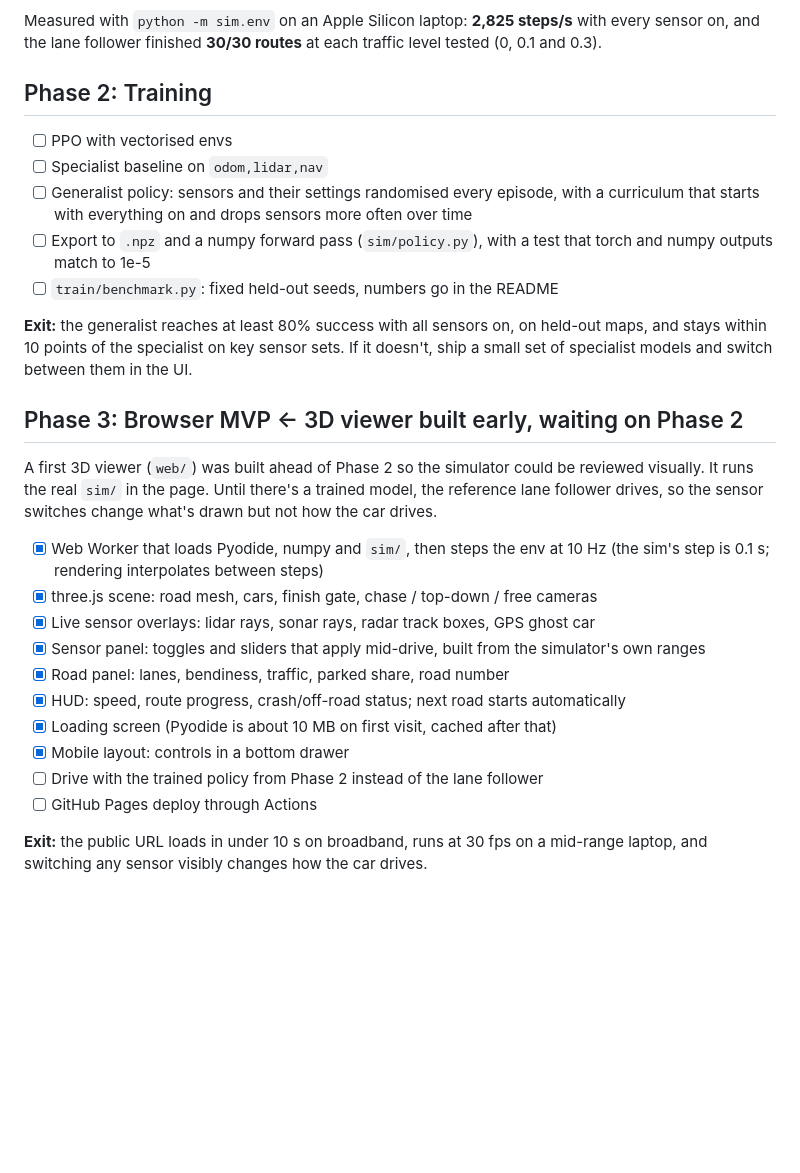
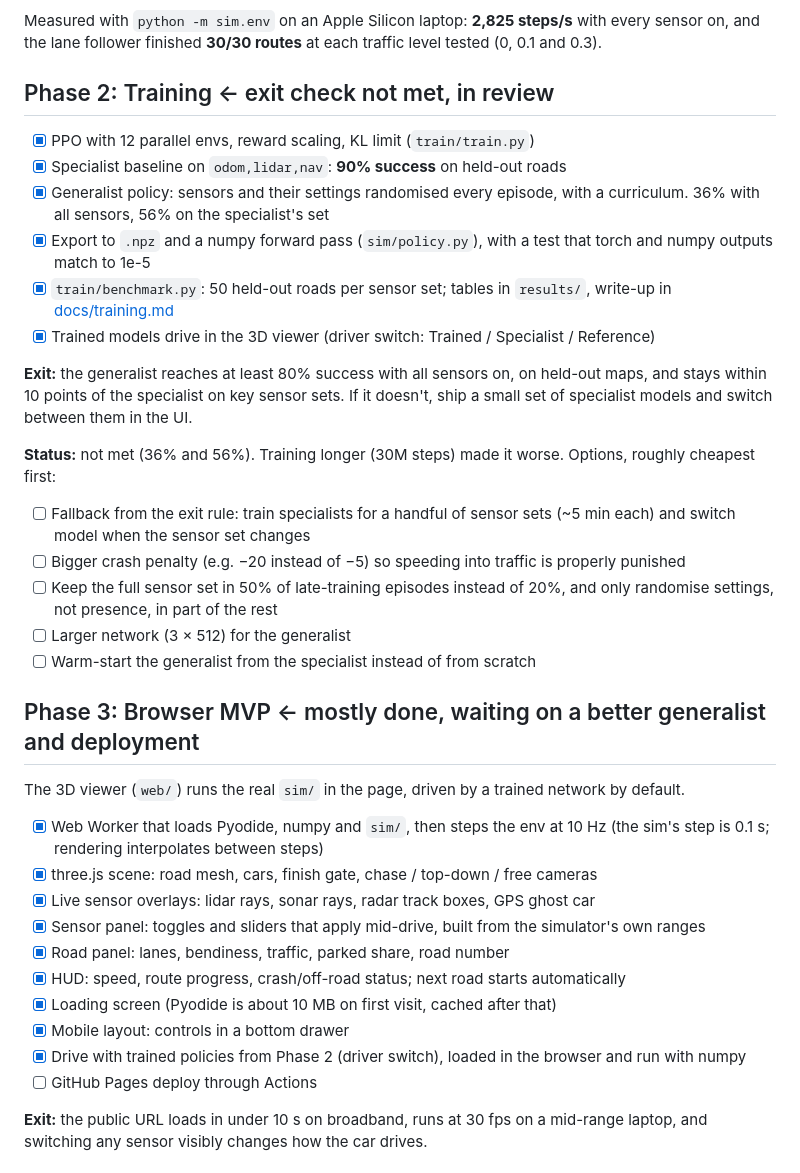
Before and after one commit to siroxou/self-driving-optimized, a Markdown page: ROADMAP.md, the part around the change. GitHub-like rendering; blank space fills up the shorter version.

```diff
--- a/ROADMAP.md
+++ b/ROADMAP.md
@@ -32,19 +32,28 @@ Each phase ends with an exit check that has to pass before the next one starts.
 
 Measured with `python -m sim.env` on an Apple Silicon laptop: **2,825 steps/s** with every sensor on, and the lane follower finished **30/30 routes** at each traffic level tested (0, 0.1 and 0.3).
 
-## Phase 2: Training
+## Phase 2: Training ← exit check not met, in review
 
-- [ ] PPO with vectorised envs
-- [ ] Specialist baseline on `odom,lidar,nav`
-- [ ] Generalist policy: sensors and their settings randomised every episode, with a curriculum that starts with everything on and drops sensors more often over time
-- [ ] Export to `.npz` and a numpy forward pass (`sim/policy.py`), with a test that torch and numpy outputs match to 1e-5
-- [ ] `train/benchmark.py`: fixed held-out seeds, numbers go in the README
+- [x] PPO with 12 parallel envs, reward scaling, KL limit (`train/train.py`)
+- [x] Specialist baseline on `odom,lidar,nav`: **90% success** on held-out roads
+- [x] Generalist policy: sensors and their settings randomised every episode, with a curriculum. 36% with all sensors, 56% on the specialist's set
+- [x] Export to `.npz` and a numpy forward pass (`sim/policy.py`), with a test that torch and numpy outputs match to 1e-5
+- [x] `train/benchmark.py`: 50 held-out roads per sensor set; tables in `results/`, write-up in [docs/training.md](docs/training.md#results)
+- [x] Trained models drive in the 3D viewer (driver switch: Trained / Specialist / Reference)
 
 **Exit:** the generalist reaches at least 80% success with all sensors on, on held-out maps, and stays within 10 points of the specialist on key sensor sets. If it doesn't, ship a small set of specialist models and switch between them in the UI.
 
-## Phase 3: Browser MVP ← 3D viewer built early, waiting on Phase 2
+**Status:** not met (36% and 56%). Training longer (30M steps) made it worse. Options, roughly cheapest first:
 
-A first 3D viewer (`web/`) was built ahead of Phase 2 so the simulator could be reviewed visually. It runs the real `sim/` in the page. Until there's a trained model, the reference lane follower drives, so the sensor switches change what's drawn but not how the car drives.
+- [ ] Fallback from the exit rule: train specialists for a handful of sensor sets (~5 min each) and switch model when the sensor set changes
+- [ ] Bigger crash penalty (e.g. −20 instead of −5) so speeding into traffic is properly punished
+- [ ] Keep the full sensor set in 50% of late-training episodes instead of 20%, and only randomise settings, not presence, in part of the rest
+- [ ] Larger network (3 × 512) for the generalist
+- [ ] Warm-start the generalist from the specialist instead of from scratch
+
+## Phase 3: Browser MVP ← mostly done, waiting on a better generalist and deployment
+
+The 3D viewer (`web/`) runs the real `sim/` in the page, driven by a trained network by default.
 
 - [x] Web Worker that loads Pyodide, numpy and `sim/`, then steps the env at 10 Hz (the sim's step is 0.1 s; rendering interpolates between steps)
 - [x] three.js scene: road mesh, cars, finish gate, chase / top-down / free cameras
@@ -54,7 +63,7 @@ A first 3D viewer (`web/`) was built ahead of Phase 2 so the simulator could be
 - [x] HUD: speed, route progress, crash/off-road status; next road starts automatically
 - [x] Loading screen (Pyodide is about 10 MB on first visit, cached after that)
 - [x] Mobile layout: controls in a bottom drawer
-- [ ] Drive with the trained policy from Phase 2 instead of the lane follower
+- [x] Drive with trained policies from Phase 2 (driver switch), loaded in the browser and run with numpy
 - [ ] GitHub Pages deploy through Actions
 
 **Exit:** the public URL loads in under 10 s on broadband, runs at 30 fps on a mid-range laptop, and switching any sensor visibly changes how the car drives.
```
Also changed, not shown: README.md (+33 -4 lines), docs/training.md (added, +135 -0 lines), docs/web.md (+3 -1 lines), docs/images/viewer-chase.png (added), docs/images/viewer-phone-controls.png (added), docs/images/viewer-phone.png (added), docs/images/viewer-topdown-gps.png (added).
